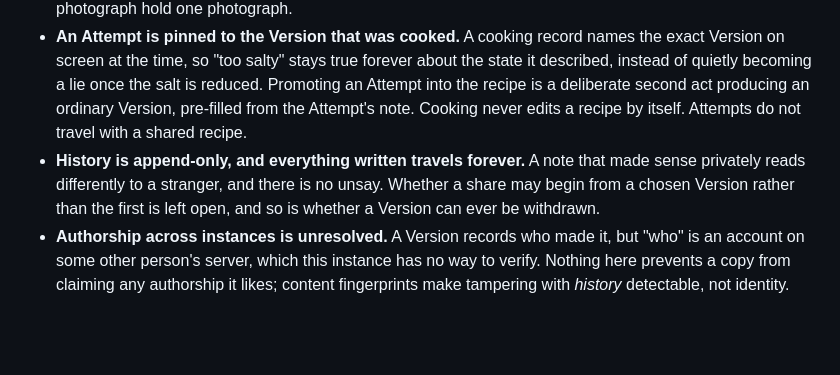
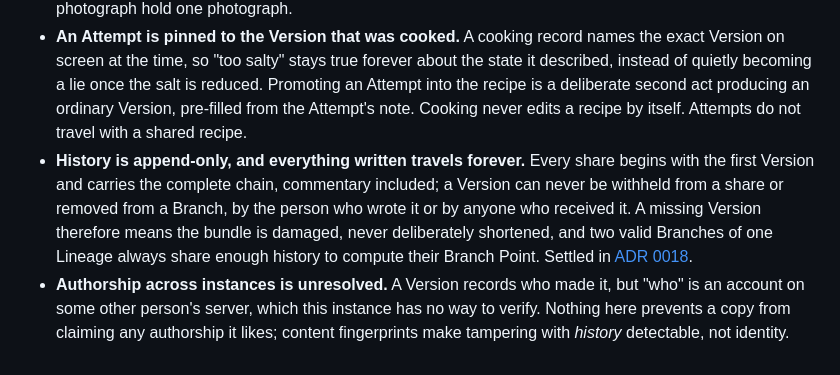
Before and after one commit to BattermanZ/Kamosu, a Markdown page: docs/adr/0004-one-lineage-many-branches.md, the part around the change. GitHub-like rendering; blank space fills up the shorter version.

```diff
--- a/docs/adr/0004-one-lineage-many-branches.md
+++ b/docs/adr/0004-one-lineage-many-branches.md
@@ -30,5 +30,5 @@ Because a Version is named by its content, two people who hold the genuinely ide
 - **A shared recipe is a self-contained file.** It carries the recipe, the complete written history back to its first Version, the photographs *currently in use*, and the Lineage id. It survives email, a memory stick and ten years, and it does not depend on the sharer's server still running. A share link is a convenience for delivering that same bundle over the web, not a different mechanism. Photographs belonging only to superseded Versions are not carried: history is complete in words, not in pictures.
 - **Photographs are stored once and pointed at, never copied per Version.** Ten Versions sharing one photograph hold one photograph.
 - **An Attempt is pinned to the Version that was cooked.** A cooking record names the exact Version on screen at the time, so "too salty" stays true forever about the state it described, instead of quietly becoming a lie once the salt is reduced. Promoting an Attempt into the recipe is a deliberate second act producing an ordinary Version, pre-filled from the Attempt's note. Cooking never edits a recipe by itself. Attempts do not travel with a shared recipe.
-- **History is append-only, and everything written travels forever.** A note that made sense privately reads differently to a stranger, and there is no unsay. Whether a share may begin from a chosen Version rather than the first is left open, and so is whether a Version can ever be withdrawn.
+- **History is append-only, and everything written travels forever.** Every share begins with the first Version and carries the complete chain, commentary included; a Version can never be withheld from a share or removed from a Branch, by the person who wrote it or by anyone who received it. A missing Version therefore means the bundle is damaged, never deliberately shortened, and two valid Branches of one Lineage always share enough history to compute their Branch Point. Settled in [ADR 0018](./0018-a-share-begins-at-the-beginning-and-there-is-no-unsay.md).
 - **Authorship across instances is unresolved.** A Version records who made it, but "who" is an account on some other person's server, which this instance has no way to verify. Nothing here prevents a copy from claiming any authorship it likes; content fingerprints make tampering with *history* detectable, not identity.
```
Also changed, not shown: CONTEXT.md (+3 -3 lines), docs/adr/0018-a-share-begins-at-the-beginning-and-there-is-no-unsay.md (added, +53 -0 lines).
